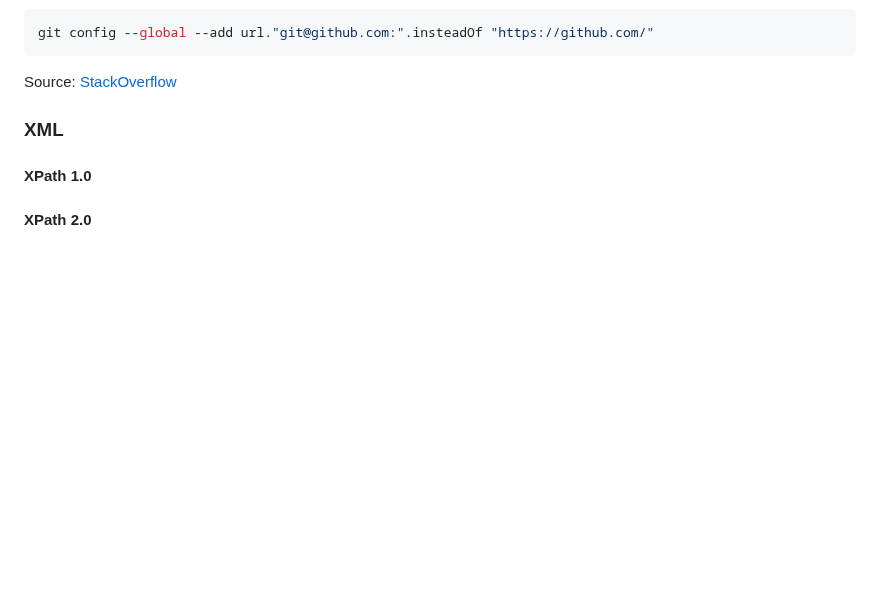
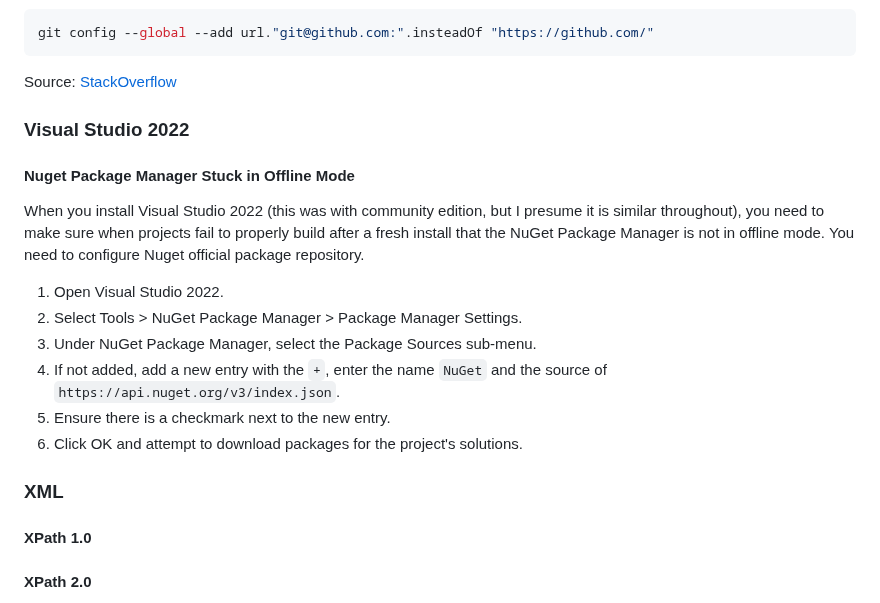
Before and after one commit to aj-stein/notebook, a Markdown page: computing/notes.md, the part around the change. Drawn GitHub-style; blank space fills up the shorter version.

Commit message:
Add notes on configuring Visual Studio 2022.

````diff
--- a/computing/notes.md
+++ b/computing/notes.md
@@ -41,6 +41,19 @@ git config --global --add url."git@github.com:".insteadOf "https://github.com/"
 ```
 
 Source: [StackOverflow](https://stackoverflow.com/a/44247040)
+
+### Visual Studio 2022
+
+#### Nuget Package Manager Stuck in Offline Mode
+
+When you install Visual Studio 2022 (this was with community edition, but I presume it is similar throughout), you need to make sure when projects fail to properly build after a fresh install that the NuGet Package Manager is not in offline mode. You need to configure Nuget official package repository.
+
+1. Open Visual Studio 2022.
+1. Select Tools > NuGet Package Manager > Package Manager Settings.
+1. Under NuGet Package Manager, select the Package Sources sub-menu.
+1. If not added, add a new entry with the `+`, enter the name `NuGet` and the source of `https://api.nuget.org/v3/index.json`.
+1. Ensure there is a checkmark next to the new entry.
+1. Click OK and attempt to download packages for the project's solutions.
 
 ### XML
 
````
